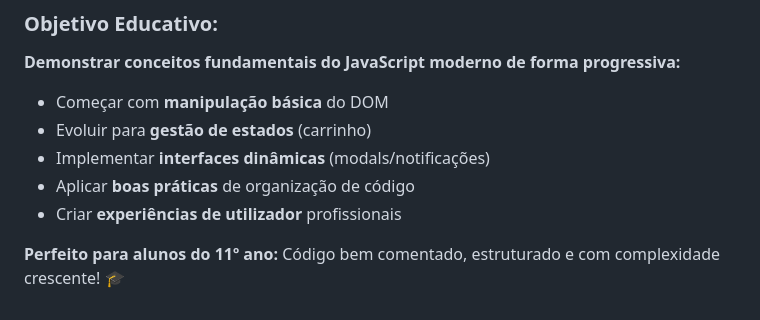
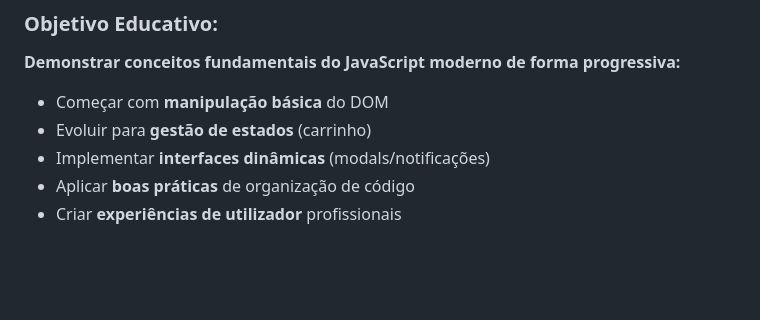
Before and after one commit to ademar1k82/SI-website, a Markdown page: README.md, the part around the change. Rendered like a GitHub page; blank space fills up the shorter version.

Commit message:
Fix duplicate line in README
Removed last sentences

```diff
--- a/README.md
+++ b/README.md
@@ -187,5 +187,3 @@ setTimeout(() => notificacao.remove(), 3000);
 - Implementar **interfaces dinâmicas** (modals/notificações)
 - Aplicar **boas práticas** de organização de código
 - Criar **experiências de utilizador** profissionais
-
-**Perfeito para alunos do 11º ano:** Código bem comentado, estruturado e com complexidade crescente! 🎓
```
